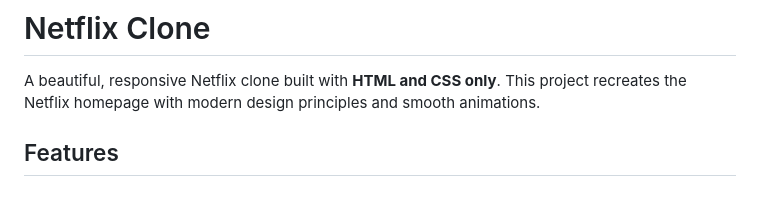
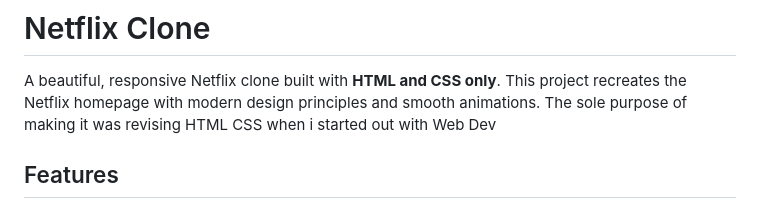
Before and after one commit to Sudhss/Netflix-clone, a Markdown page: README.md, the part around the change. Rendered like a GitHub page.

Commit message:
Clarify project purpose in README
Added a purpose statement for the project.

```diff
--- a/README.md
+++ b/README.md
@@ -1,6 +1,7 @@
 # Netflix Clone
 
 A beautiful, responsive Netflix clone built with **HTML and CSS only**. This project recreates the Netflix homepage with modern design principles and smooth animations.
+The sole purpose of making it was revising HTML CSS when i started out with Web Dev
 
 ## Features
 
```
